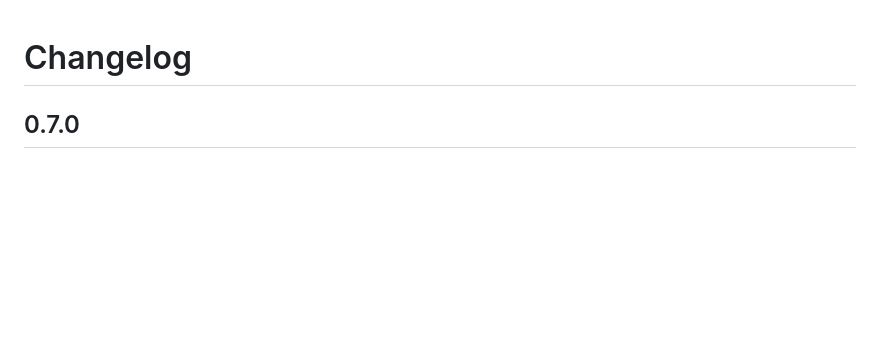
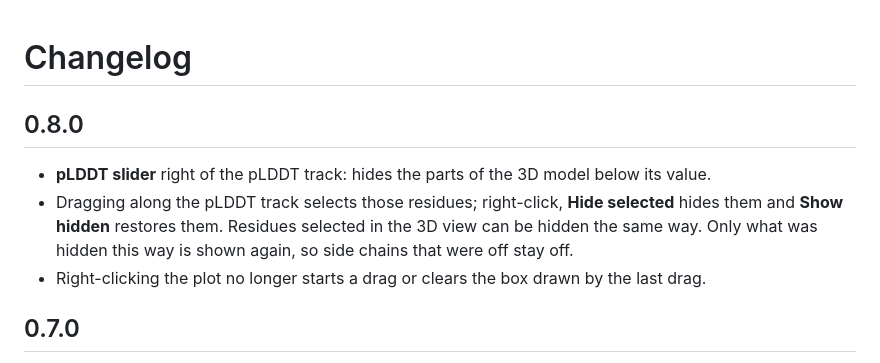
Before and after one commit to KosinskiLab/ChimeraX-AlphaLens, a Markdown page: CHANGELOG.md, the part around the change. Drawn GitHub-style; blank space fills up the shorter version.

```diff
--- a/CHANGELOG.md
+++ b/CHANGELOG.md
@@ -1,4 +1,12 @@
 # Changelog
+
+## 0.8.0
+
+* **pLDDT slider** right of the pLDDT track: hides the parts of the 3D model below its value.
+* Dragging along the pLDDT track selects those residues; right-click, **Hide selected** hides them
+  and **Show hidden** restores them. Residues selected in the 3D view can be hidden the same way.
+  Only what was hidden this way is shown again, so side chains that were off stay off.
+* Right-clicking the plot no longer starts a drag or clears the box drawn by the last drag.
 
 ## 0.7.0
 
```
Also changed, not shown: README.md (+7 -3 lines), docs/images/agreement.png, docs/images/contacts.png, docs/images/views.png, 4 other files.
